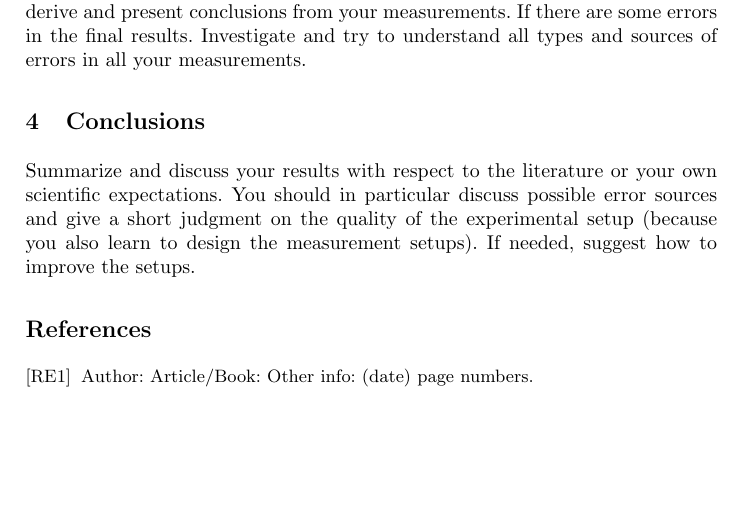
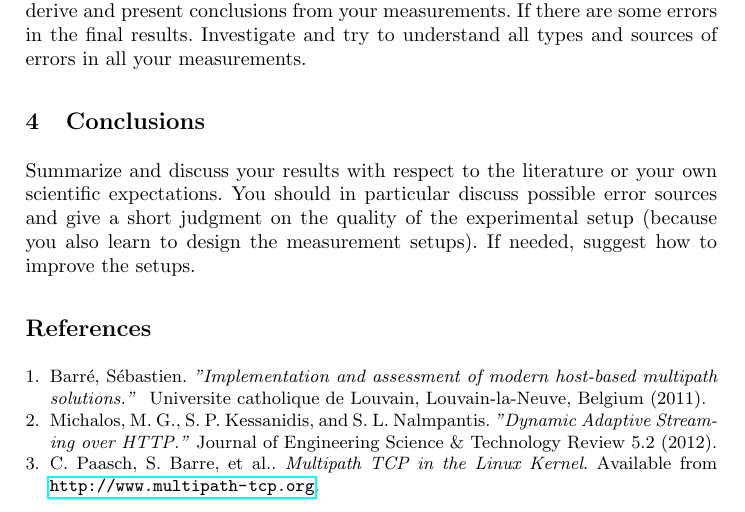
Before and after one commit to jovanamicic/Linux-client-with-WiFi-and-LTE, a LaTeX paper (report_template/Report.tex): part of the page before the commit and part of page 3 of 3 after it, cut so that both start at the same text, the shorter picture padded with empty space. The pictures show the PDF file report_template/Report.pdf that the author committed with the source.

Commit message:
[Report] Protocol introducton finished

```diff
--- a/report_template/Report.tex
+++ b/report_template/Report.tex
@@ -16,0 +24 @@ Maximum 2 pages about the theoretical basics of the experiment.
+\begin{figure}[H]
@@ -17,3 +34,11 @@ Maximum 2 pages about the theoretical basics of the experiment.
+\begin{figure}[H]
+\centering
+\includegraphics[width=1.0\textwidth]{DASH.png}
+\caption{\label{fig:dash} Concept of Dynamic Adaptive Streaming over HTTP}
+\end{figure}
+
+In the figure \ref{fig:dash} is presented concept of DASH. This concept is consisting of the three parts. First part is HTTP server with video content of different qualities. Second part is network which has varying bandwidth conditions. Third part is user with device which selects appropriate segments for each timepoint. So the main advantage of using DASH is that is flexible, it dynamically adapts to current network conditions and it reuses existing Internet architecture.
+
 
 \section{Experimental setup}
 The experimental setup, the differences of the experimental series, the different parameters used.
@@ -29,10 +56,17 @@ Summarize and discuss your results with respect to the literature or your own sc
 \bibliographystyle{splncs}
 \begin{thebibliography}{1}
 %add each reference in here like this:
-\bibitem[RE1]{reference1}
-Author:
-Article/Book:
-Other info: (date) page numbers.
+\bibitem{MPTCP}
+Barré, Sébastien. \emph{"Implementation and assessment of modern host-based multipath solutions." } Universite catholique de Louvain, Louvain-la-Neuve, Belgium (2011).
+
+\bibitem{DASH}
+Michalos, M. G., S. P. Kessanidis, and S. L. Nalmpantis. \emph{"Dynamic Adaptive Streaming over HTTP."} Journal of Engineering Science \& Technology Review 5.2 (2012).
+
+\bibitem{linuxMPTCP}
+C. Paasch, S. Barre, et al.. \emph{Multipath TCP in the Linux Kernel}. Available from \url{http://www.multipath-tcp.org}.
+
+
+
 \end{thebibliography}
 
 \end{document}
```
Also changed, not shown: report_template/DASH.png (added), report_template/Report.pdf, report_template/mptcp.png (added), report_template/Report.tex (22 more changed lines), 8 other files.
